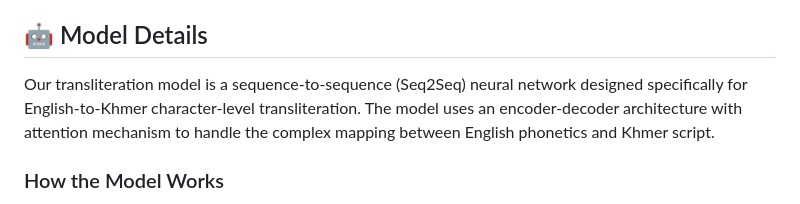
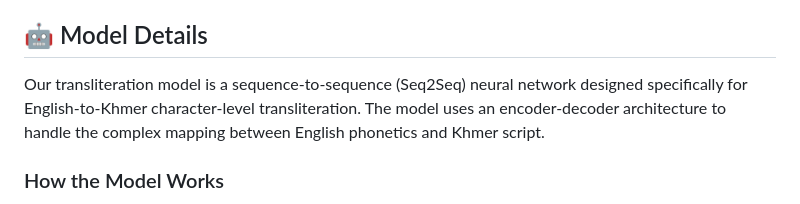
Before and after one commit to RozaVong/Khmer-Transliteration, a Markdown page: README.md, the part around the change. Drawn GitHub-style.

```diff
--- a/README.md
+++ b/README.md
@@ -54,7 +54,7 @@
 
 ## 🤖 Model Details
 
-Our transliteration model is a sequence-to-sequence (Seq2Seq) neural network designed specifically for English-to-Khmer character-level transliteration. The model uses an encoder-decoder architecture with attention mechanism to handle the complex mapping between English phonetics and Khmer script.
+Our transliteration model is a sequence-to-sequence (Seq2Seq) neural network designed specifically for English-to-Khmer character-level transliteration. The model uses an encoder-decoder architecture to handle the complex mapping between English phonetics and Khmer script.
 
 ### How the Model Works
 
```
